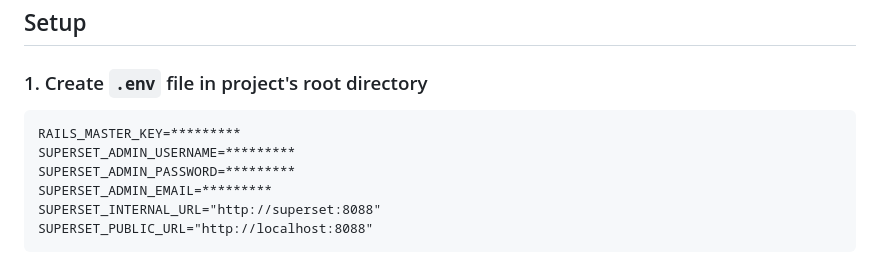
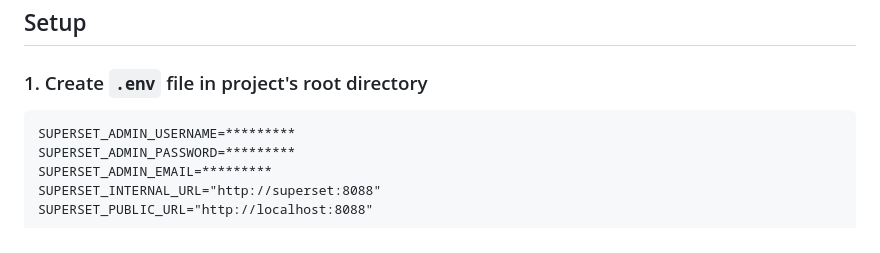
Before and after one commit to the-momentum/fhirboard, a Markdown page: README.md, the part around the change. GitHub-like rendering.

Commit message:
removed RAILS_MASTER_KEY env var requirement from README

````diff
--- a/README.md
+++ b/README.md
@@ -24,7 +24,6 @@ This project provides a containerized environment that, with a simple docker com
 ### 1. Create `.env` file in project's root directory
 
 ```
-RAILS_MASTER_KEY=*********
 SUPERSET_ADMIN_USERNAME=*********
 SUPERSET_ADMIN_PASSWORD=*********
 SUPERSET_ADMIN_EMAIL=*********
````
